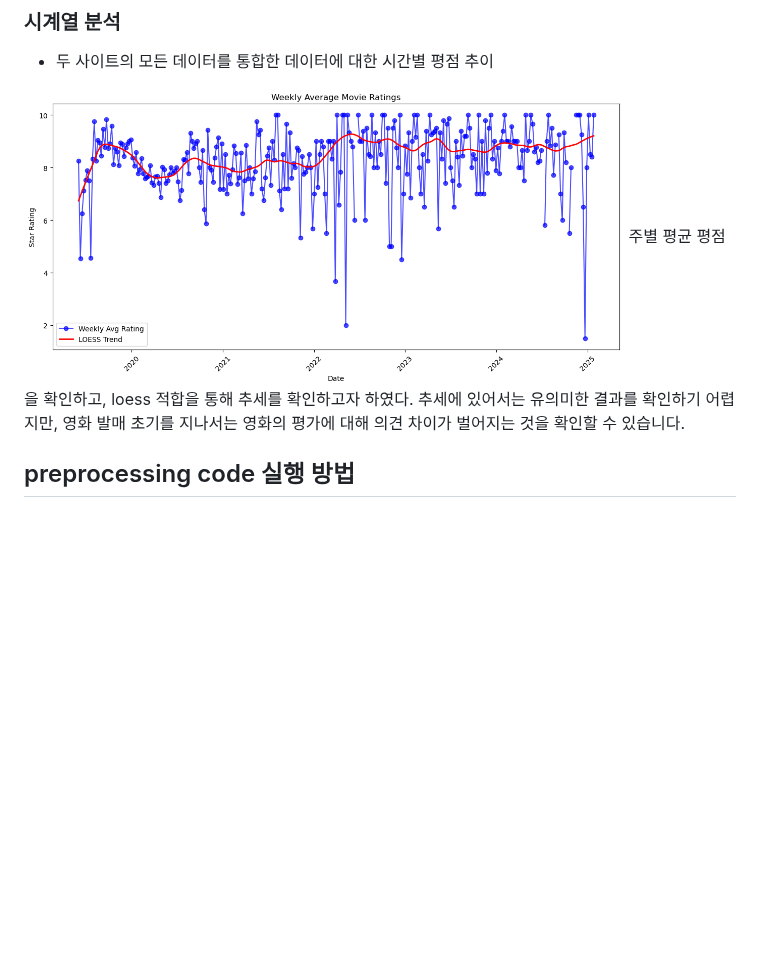
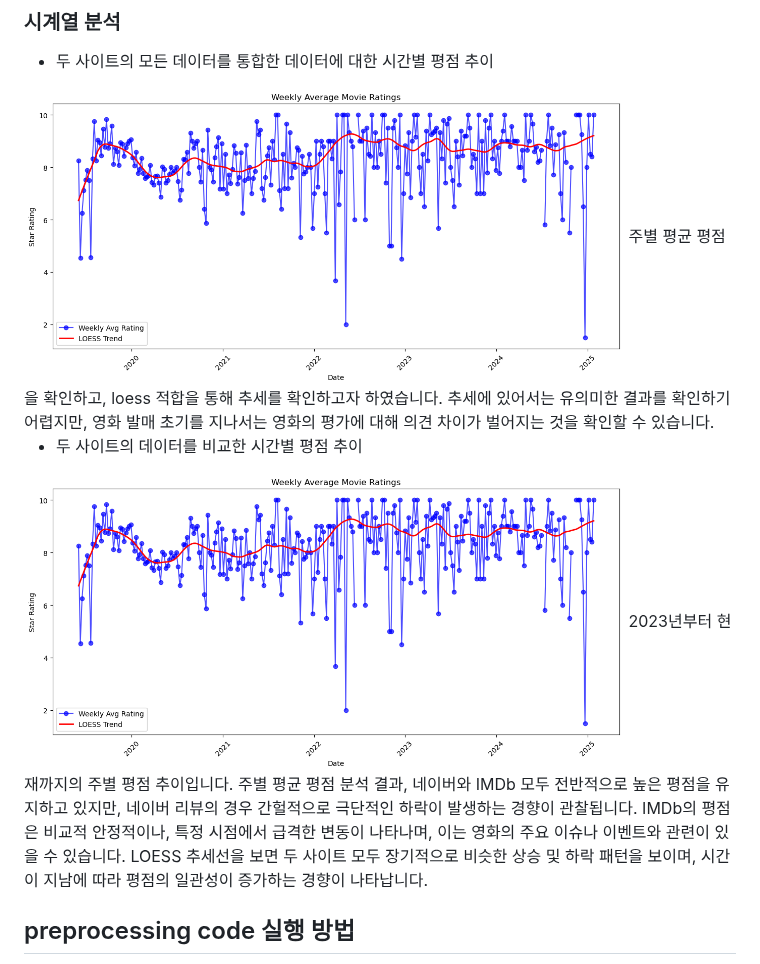
Before and after one commit to wognsths/YBIGTA_newbie_team_project, a Markdown page: README.md, the part around the change. Rendered like a GitHub page; blank space fills up the shorter version.

```diff
--- a/README.md
+++ b/README.md
@@ -200,8 +200,12 @@ IMDb의 경우 요일과 리뷰 개수와의 상관관계가 유의미하다고
 ### 시계열 분석
 - 두 사이트의 모든 데이터를 통합한 데이터에 대한 시간별 평점 추이
 <img src="review_analysis/plots/평점%20추이에%20대한%20시계열%20분석.png" width="600">
-주별 평균 평점을 확인하고, loess 적합을 통해 추세를 확인하고자 하였다. 추세에 있어서는 유의미한 결과를 확인하기 어렵지만, 영화 발매 초기를 지나서는 영화의 평가에 대해 의견 차이가 벌어지는 것을 확인할 수 있습니다.
+주별 평균 평점을 확인하고, loess 적합을 통해 추세를 확인하고자 하였습니다. 추세에 있어서는 유의미한 결과를 확인하기 어렵지만, 영화 발매 초기를 지나서는 영화의 평가에 대해 의견 차이가 벌어지는 것을 확인할 수 있습니다.
 
+- 두 사이트의 데이터를 비교한 시간별 평점 추이
+<img src="review_analysis/plots/평점%20추이에%20대한%20시계열%20분석.png" width="600">
+2023년부터 현재까지의 주별 평점 추이입니다.
+주별 평균 평점 분석 결과, 네이버와 IMDb 모두 전반적으로 높은 평점을 유지하고 있지만, 네이버 리뷰의 경우 간헐적으로 극단적인 하락이 발생하는 경향이 관찰됩니다. IMDb의 평점은 비교적 안정적이나, 특정 시점에서 급격한 변동이 나타나며, 이는 영화의 주요 이슈나 이벤트와 관련이 있을 수 있습니다. LOESS 추세선을 보면 두 사이트 모두 장기적으로 비슷한 상승 및 하락 패턴을 보이며, 시간이 지남에 따라 평점의 일관성이 증가하는 경향이 나타납니다.
 
 ## preprocessing code 실행 방법
 1. 터미널 위치를 crawling 폴더로 이동
```
